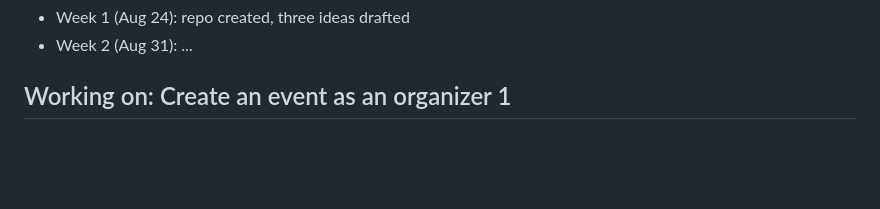
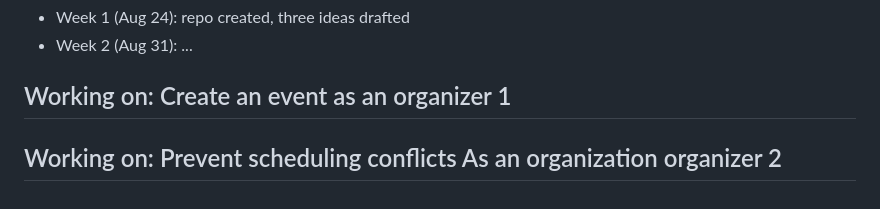
Before and after one commit to JMorency13/cen5064-project-morency, a Markdown page: README.md, the part around the change. Drawn GitHub-style; blank space fills up the shorter version.

Commit message:
Add section for preventing scheduling conflicts
Start work on: Prevent scheduling conflicts As an organization organizer

```diff
--- a/README.md
+++ b/README.md
@@ -163,3 +163,4 @@ A one-line note per week keeps your commit story readable:
 - Week 2 (Aug 31): ...
 
 ## Working on: Create an event as an organizer 1
+## Working on: Prevent scheduling conflicts As an organization organizer 2
```
